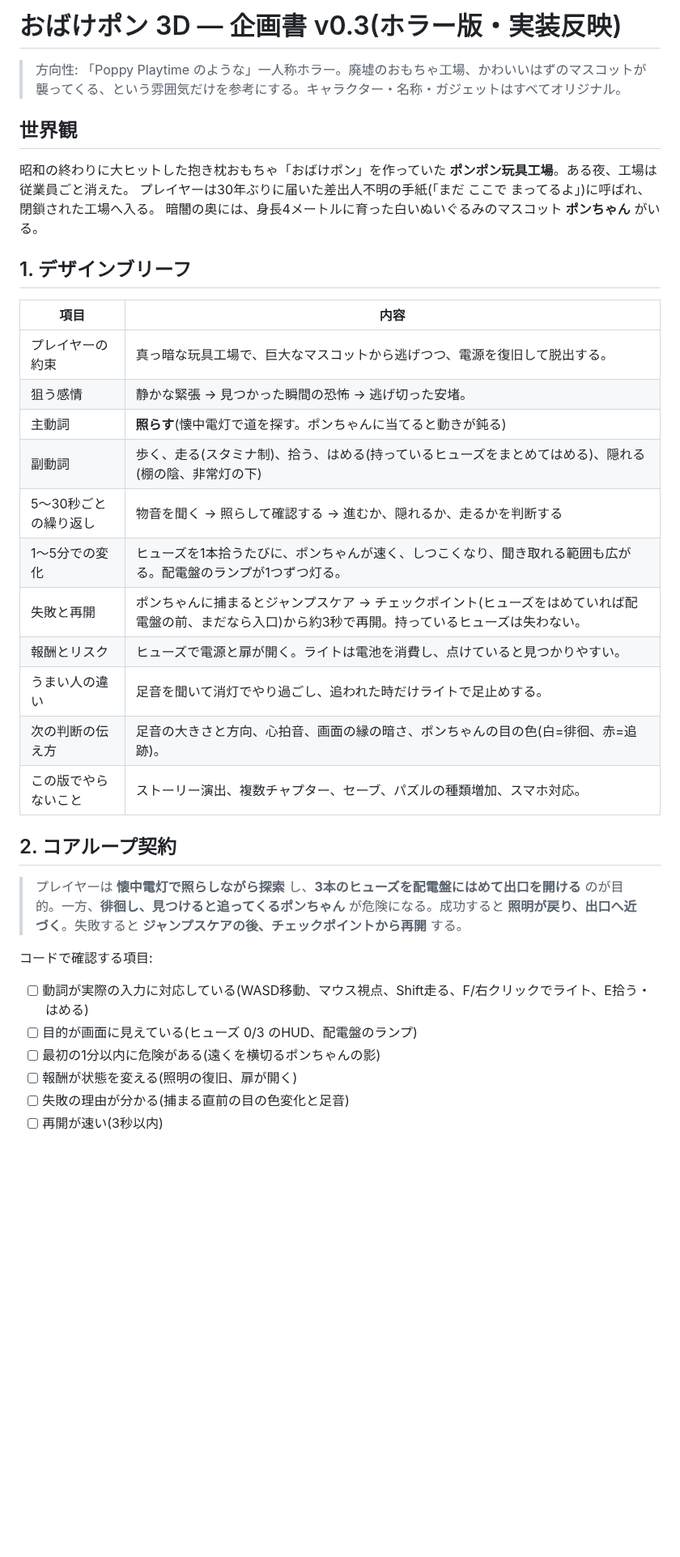
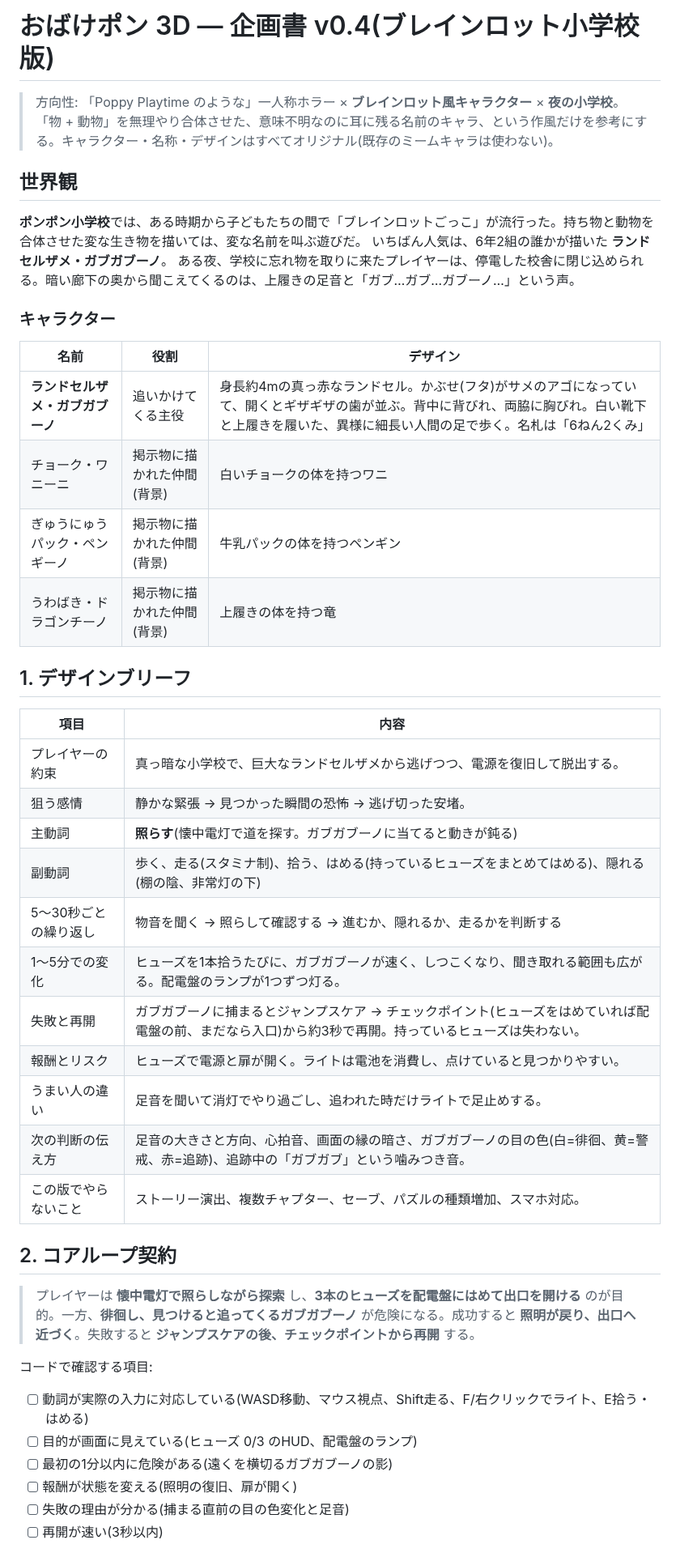
Before and after one commit to itommmm/obakepon-3d, a Markdown page: artifacts/design-brief.md, the part around one of its changes. Shown at 81% size. GitHub-like rendering; blank space fills up the shorter version.

```diff
--- a/artifacts/design-brief.md
+++ b/artifacts/design-brief.md
@@ -1,36 +1,45 @@
-# おばけポン 3D — 企画書 v0.3(ホラー版・実装反映)
+# おばけポン 3D — 企画書 v0.4(ブレインロット小学校版)
 
-> 方向性: 「Poppy Playtime のような」一人称ホラー。廃墟のおもちゃ工場、かわいいはずのマスコットが襲ってくる、という雰囲気だけを参考にする。キャラクター・名称・ガジェットはすべてオリジナル。
+> 方向性: 「Poppy Playtime のような」一人称ホラー × **ブレインロット風キャラクター** × **夜の小学校**。
+> 「物 + 動物」を無理やり合体させた、意味不明なのに耳に残る名前のキャラ、という作風だけを参考にする。キャラクター・名称・デザインはすべてオリジナル(既存のミームキャラは使わない)。
 
 ## 世界観
-昭和の終わりに大ヒットした抱き枕おもちゃ「おばけポン」を作っていた **ポンポン玩具工場**。ある夜、工場は従業員ごと消えた。
-プレイヤーは30年ぶりに届いた差出人不明の手紙(「まだ ここで まってるよ」)に呼ばれ、閉鎖された工場へ入る。
-暗闇の奥には、身長4メートルに育った白いぬいぐるみのマスコット **ポンちゃん** がいる。
+**ポンポン小学校**では、ある時期から子どもたちの間で「ブレインロットごっこ」が流行った。持ち物と動物を合体させた変な生き物を描いては、変な名前を叫ぶ遊びだ。
+いちばん人気は、6年2組の誰かが描いた **ランドセルザメ・ガブガブーノ**。
+ある夜、学校に忘れ物を取りに来たプレイヤーは、停電した校舎に閉じ込められる。暗い廊下の奥から聞こえてくるのは、上履きの足音と「ガブ…ガブ…ガブーノ…」という声。
+
+### キャラクター
+| 名前 | 役割 | デザイン |
+|---|---|---|
+| **ランドセルザメ・ガブガブーノ** | 追いかけてくる主役 | 身長約4mの真っ赤なランドセル。かぶせ(フタ)がサメのアゴになっていて、開くとギザギザの歯が並ぶ。背中に背びれ、両脇に胸びれ。白い靴下と上履きを履いた、異様に細長い人間の足で歩く。名札は「6ねん2くみ」 |
+| チョーク・ワニーニ | 掲示物に描かれた仲間(背景) | 白いチョークの体を持つワニ |
+| ぎゅうにゅうパック・ペンギーノ | 掲示物に描かれた仲間(背景) | 牛乳パックの体を持つペンギン |
+| うわばき・ドラゴンチーノ | 掲示物に描かれた仲間(背景) | 上履きの体を持つ竜 |
 
 ## 1. デザインブリーフ
 
 | 項目 | 内容 |
 |---|---|
-| プレイヤーの約束 | 真っ暗な玩具工場で、巨大なマスコットから逃げつつ、電源を復旧して脱出する。 |
+| プレイヤーの約束 | 真っ暗な小学校で、巨大なランドセルザメから逃げつつ、電源を復旧して脱出する。 |
 | 狙う感情 | 静かな緊張 → 見つかった瞬間の恐怖 → 逃げ切った安堵。 |
-| 主動詞 | **照らす**(懐中電灯で道を探す。ポンちゃんに当てると動きが鈍る) |
+| 主動詞 | **照らす**(懐中電灯で道を探す。ガブガブーノに当てると動きが鈍る) |
 | 副動詞 | 歩く、走る(スタミナ制)、拾う、はめる(持っているヒューズをまとめてはめる)、隠れる(棚の陰、非常灯の下) |
 | 5〜30秒ごとの繰り返し | 物音を聞く → 照らして確認する → 進むか、隠れるか、走るかを判断する |
-| 1〜5分での変化 | ヒューズを1本拾うたびに、ポンちゃんが速く、しつこくなり、聞き取れる範囲も広がる。配電盤のランプが1つずつ灯る。 |
-| 失敗と再開 | ポンちゃんに捕まるとジャンプスケア → チェックポイント(ヒューズをはめていれば配電盤の前、まだなら入口)から約3秒で再開。持っているヒューズは失わない。 |
+| 1〜5分での変化 | ヒューズを1本拾うたびに、ガブガブーノが速く、しつこくなり、聞き取れる範囲も広がる。配電盤のランプが1つずつ灯る。 |
+| 失敗と再開 | ガブガブーノに捕まるとジャンプスケア → チェックポイント(ヒューズをはめていれば配電盤の前、まだなら入口)から約3秒で再開。持っているヒューズは失わない。 |
 | 報酬とリスク | ヒューズで電源と扉が開く。ライトは電池を消費し、点けていると見つかりやすい。 |
 | うまい人の違い | 足音を聞いて消灯でやり過ごし、追われた時だけライトで足止めする。 |
-| 次の判断の伝え方 | 足音の大きさと方向、心拍音、画面の縁の暗さ、ポンちゃんの目の色(白=徘徊、赤=追跡)。 |
+| 次の判断の伝え方 | 足音の大きさと方向、心拍音、画面の縁の暗さ、ガブガブーノの目の色(白=徘徊、黄=警戒、赤=追跡)、追跡中の「ガブガブ」という噛みつき音。 |
 | この版でやらないこと | ストーリー演出、複数チャプター、セーブ、パズルの種類増加、スマホ対応。 |
 
 ## 2. コアループ契約
 
-> プレイヤーは **懐中電灯で照らしながら探索** し、**3本のヒューズを配電盤にはめて出口を開ける** のが目的。一方、**徘徊し、見つけると追ってくるポンちゃん** が危険になる。成功すると **照明が戻り、出口へ近づく**。失敗すると **ジャンプスケアの後、チェックポイントから再開** する。
+> プレイヤーは **懐中電灯で照らしながら探索** し、**3本のヒューズを配電盤にはめて出口を開ける** のが目的。一方、**徘徊し、見つけると追ってくるガブガブーノ** が危険になる。成功すると **照明が戻り、出口へ近づく**。失敗すると **ジャンプスケアの後、チェックポイントから再開** する。
 
 コードで確認する項目:
 - [ ] 動詞が実際の入力に対応している(WASD移動、マウス視点、Shift走る、F/右クリックでライト、E拾う・はめる)
 - [ ] 目的が画面に見えている(ヒューズ 0/3 のHUD、配電盤のランプ)
-- [ ] 最初の1分以内に危険がある(遠くを横切るポンちゃんの影)
+- [ ] 最初の1分以内に危険がある(遠くを横切るガブガブーノの影)
 - [ ] 報酬が状態を変える(照明の復旧、扉が開く)
 - [ ] 失敗の理由が分かる(捕まる直前の目の色変化と足音)
 - [ ] 再開が速い(3秒以内)
```
Also changed, not shown: other parts of artifacts/design-brief.md (+10 -9 lines), README.md (+27 -15 lines), artifacts/game-progress.md (+16 -12 lines), docs/screenshots/active-play.png, docs/screenshots/chase.png, docs/screenshots/finale.png (added), docs/screenshots/jumpscare.png, docs/screenshots/title.png, 10 other files.
